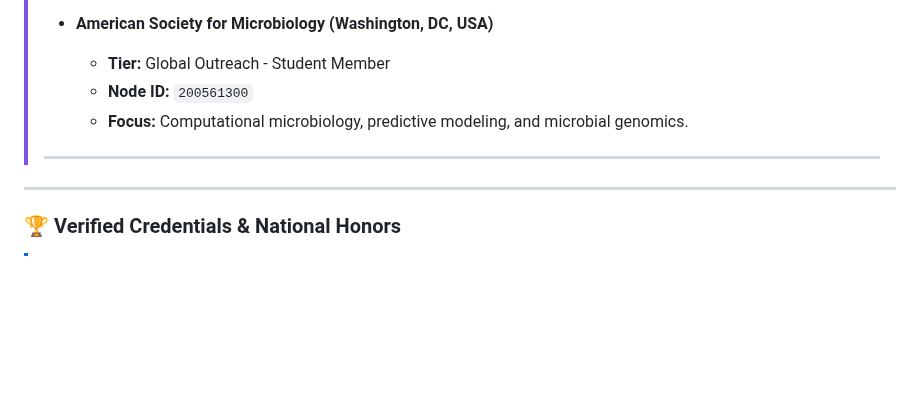
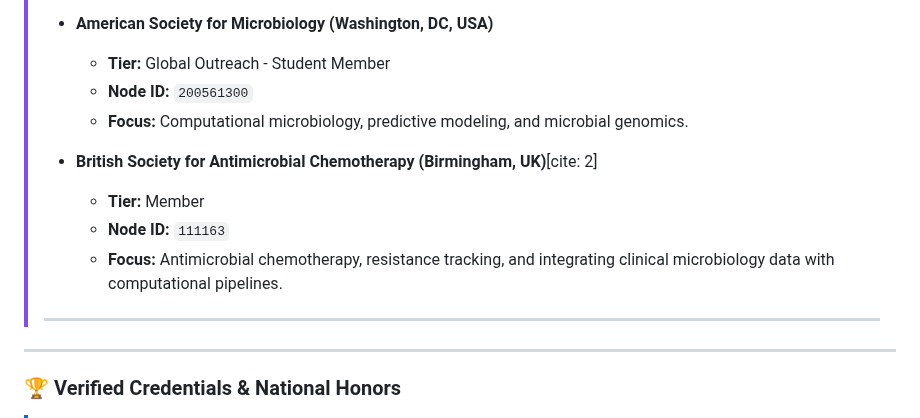
Before and after one commit to d-rupam/d-rupam, a Markdown page: README.md, the part around the change. Rendered like a GitHub page; blank space fills up the shorter version.

Commit message:
Add British Society for Antimicrobial Chemotherapy details

```diff
--- a/README.md
+++ b/README.md
@@ -104,8 +104,12 @@ Bridging the gap between the petri dish and the terminal, I focus on:
 >     *   **Node ID:** `200561300`
 >     *   **Focus:** Computational microbiology, predictive modeling, and microbial genomics.
 >
+> *   **British Society for Antimicrobial Chemotherapy (Birmingham, UK)**[cite: 2]
+>     *   **Tier:** Member
+>     *   **Node ID:** `111163`
+>     *   **Focus:** Antimicrobial chemotherapy, resistance tracking, and integrating clinical microbiology data with computational pipelines.
+>
 > ---
-
 ---
 
 ### 🏆 Verified Credentials & National Honors
```
